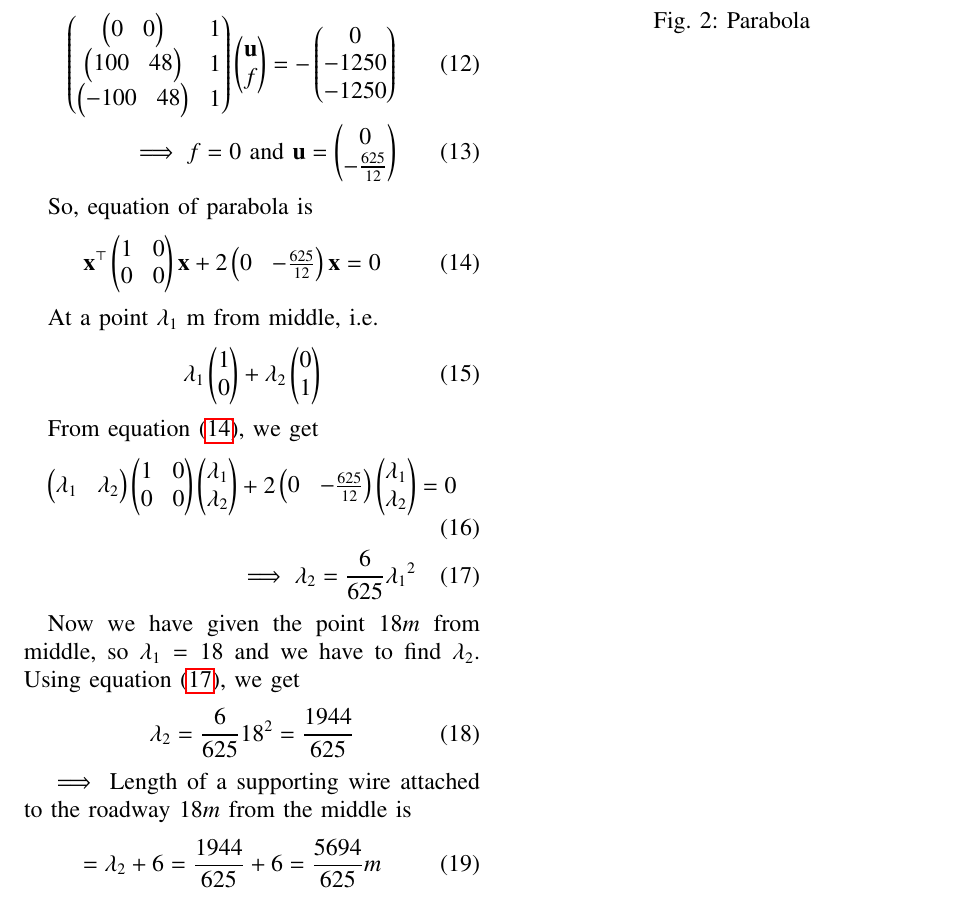
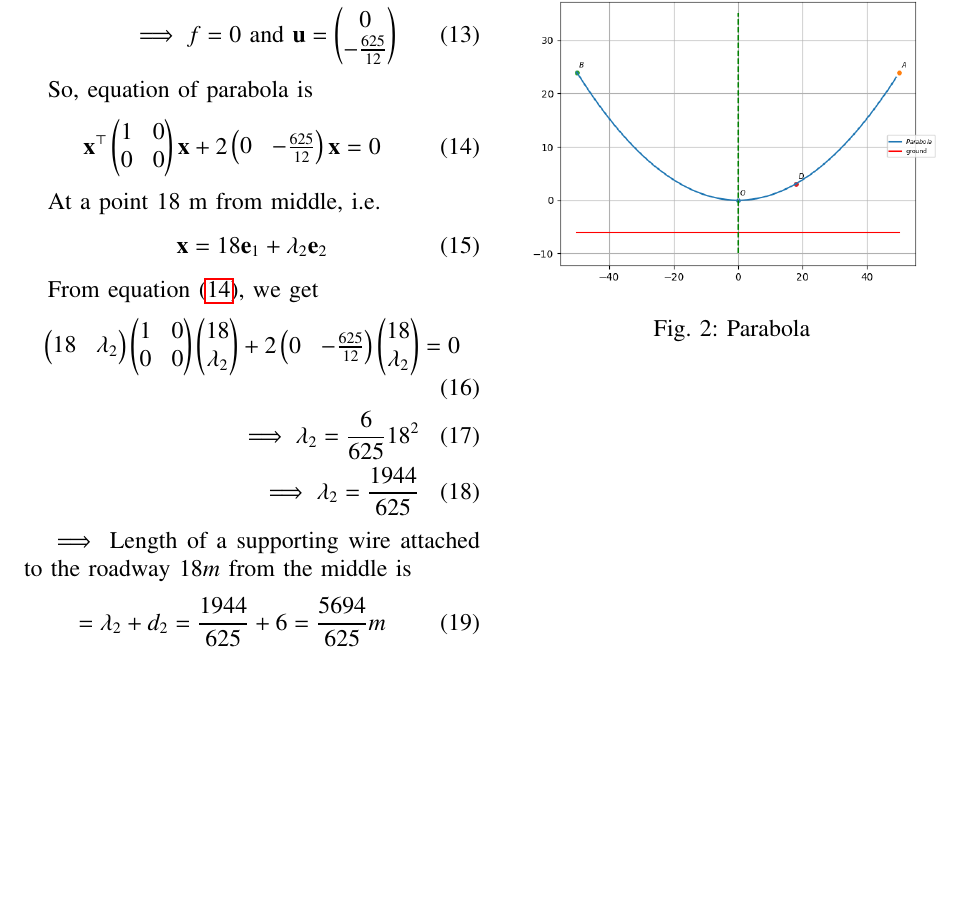
Before and after one commit to Lokesh8203/EE2802---Machine-learning, a LaTeX paper (11.11.5.3/main.tex): part of page 2 of 2, cut at the place of the change, the shorter picture padded with empty space. Compiled offline with pdfLaTeX.

Commit message:
11.11.5.3

```diff
--- a/11.11.5.3/main.tex
+++ b/11.11.5.3/main.tex
@@ -177,26 +177,21 @@ So, equation of parabola is
     \label{eq:parab1}  \vec{x}^{\top}\myvec{1&0\\0&0}\vec{x} + 2\myvec{0&-\frac{625}{12}}\vec{x} = 0
 \end{align}
 
-At a point $\lambda_1$ m from middle, i.e.
+At a point $18$ m from middle, i.e.
 \begin{align}
-    \lambda_1\myvec{1\\0} + \lambda_2\myvec{0\\1}
+    \vec{x} = 18\vec{e}_1 + \lambda_2\vec{e}_2
 \end{align}
 
 From equation \eqref{eq:parab1}, we get
 \begin{align}
-    \myvec{\lambda_1&\lambda_2}\myvec{1&0\\0&0}\myvec{\lambda_1\\\lambda_2} + 2\myvec{0 & -\frac{625}{12}}\myvec{\lambda_1\\\lambda_2} &= 0\\
-    \label{eq:1} \implies \lambda_2 = \frac{6}{625}{\lambda_1}^2
-\end{align}
-
-Now we have given the point $18 m$ from middle, so $\lambda_1 = 18$ and we have to find $\lambda_2$.
-Using equation \eqref{eq:1}, we get
-\begin{align}
-    \lambda_2 = \frac{6}{625}{18}^2 = \frac{1944}{625}
+    \myvec{18&\lambda_2}\myvec{1&0\\0&0}\myvec{18\\\lambda_2} + 2\myvec{0 & -\frac{625}{12}}\myvec{18\\\lambda_2} &= 0\\
+    \label{eq:1} \implies \lambda_2 = \frac{6}{625}{18}^2\\
+    \implies    \lambda_2 = \frac{1944}{625}
 \end{align}
 
 $\implies$ Length of a supporting wire attached to the roadway $18 m$ from the middle is
 \begin{align}
-    = \lambda_2 + 6 =  \frac{1944}{625} + 6 = \frac{5694}{625} m
+    = \lambda_2 + d_2 =  \frac{1944}{625} + 6 = \frac{5694}{625} m
 \end{align}
 
 \begin{figure}[!htb]
```
Also changed, not shown: 11.11.5.3/main.pdf.
